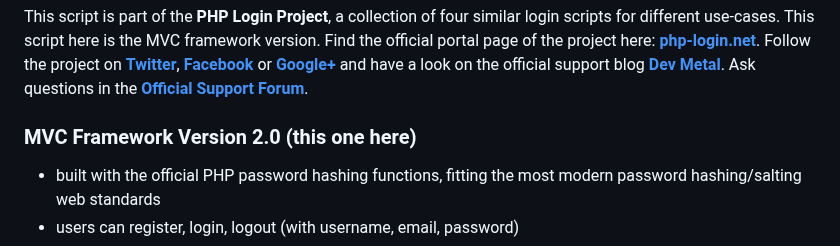
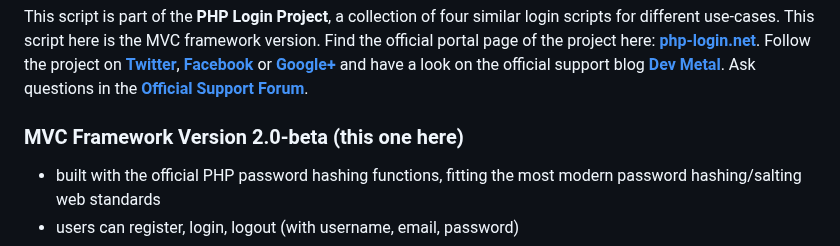
Before and after one commit to npuichigoB/panique2, a Markdown page: README.md, the part around the change. Drawn GitHub-style.

```diff
--- a/README.md
+++ b/README.md
@@ -13,7 +13,7 @@ Follow the project on **[Twitter](https://twitter.com/simplephplogin)**,
 Ask questions in the **[Official Support Forum](http://109.75.177.79/forum/)**.
 
 
-### MVC Framework Version 2.0 (this one here)
+### MVC Framework Version 2.0-beta (this one here)
 * built with the official PHP password hashing functions, fitting the most modern password hashing/salting web standards
 * users can register, login, logout (with username, email, password)
 * users can register and login via Facebook (official Facebook PHP SDK used)
```
